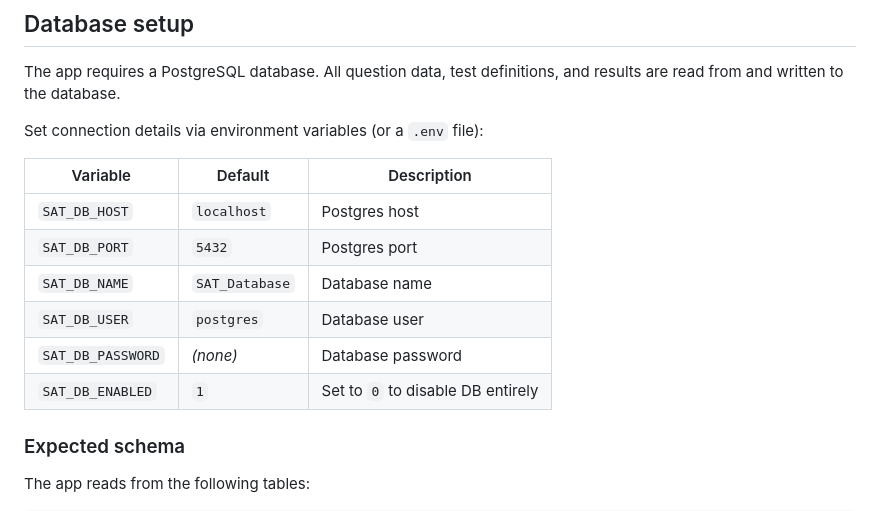
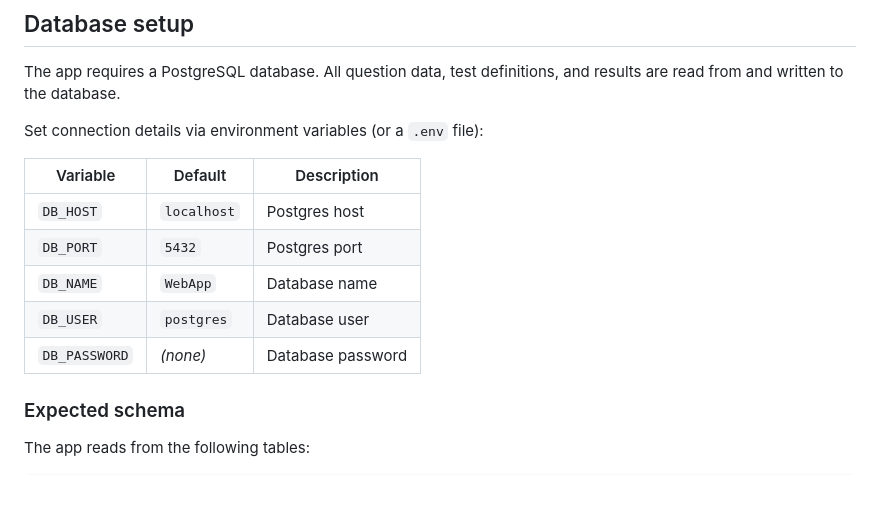
Before and after one commit to budmaash/ClaudeWebApp, a Markdown page: README.md, the part around the change. Drawn GitHub-style.

Commit message:
fix: update env var names in README to match DB_* consolidation

```diff
--- a/README.md
+++ b/README.md
@@ -55,12 +55,11 @@ Set connection details via environment variables (or a `.env` file):
 
 | Variable | Default | Description |
 |---|---|---|
-| `SAT_DB_HOST` | `localhost` | Postgres host |
-| `SAT_DB_PORT` | `5432` | Postgres port |
-| `SAT_DB_NAME` | `SAT_Database` | Database name |
-| `SAT_DB_USER` | `postgres` | Database user |
-| `SAT_DB_PASSWORD` | *(none)* | Database password |
-| `SAT_DB_ENABLED` | `1` | Set to `0` to disable DB entirely |
+| `DB_HOST` | `localhost` | Postgres host |
+| `DB_PORT` | `5432` | Postgres port |
+| `DB_NAME` | `WebApp` | Database name |
+| `DB_USER` | `postgres` | Database user |
+| `DB_PASSWORD` | *(none)* | Database password |
 
 ### Expected schema
 
```
